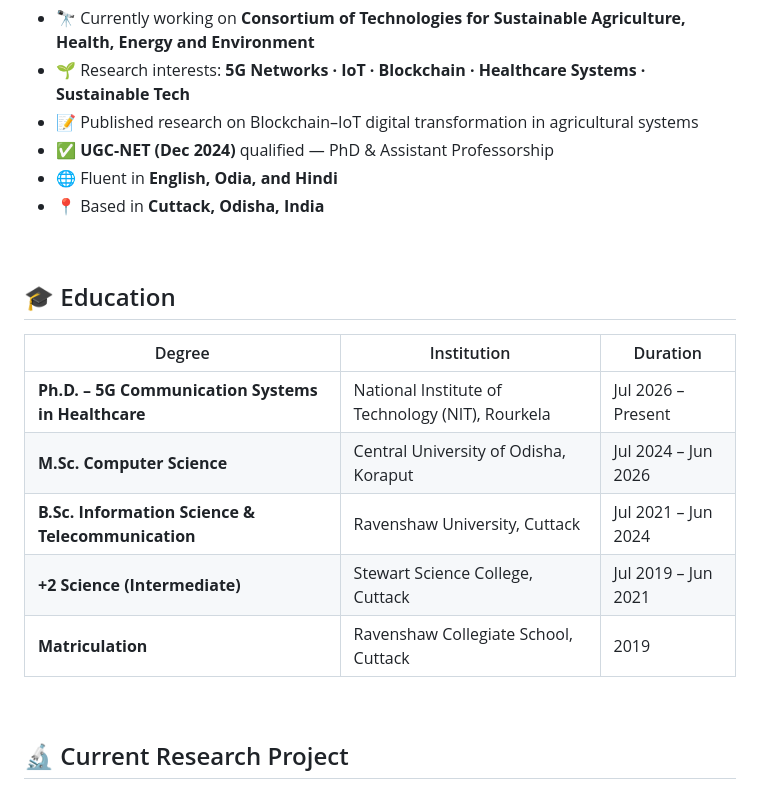
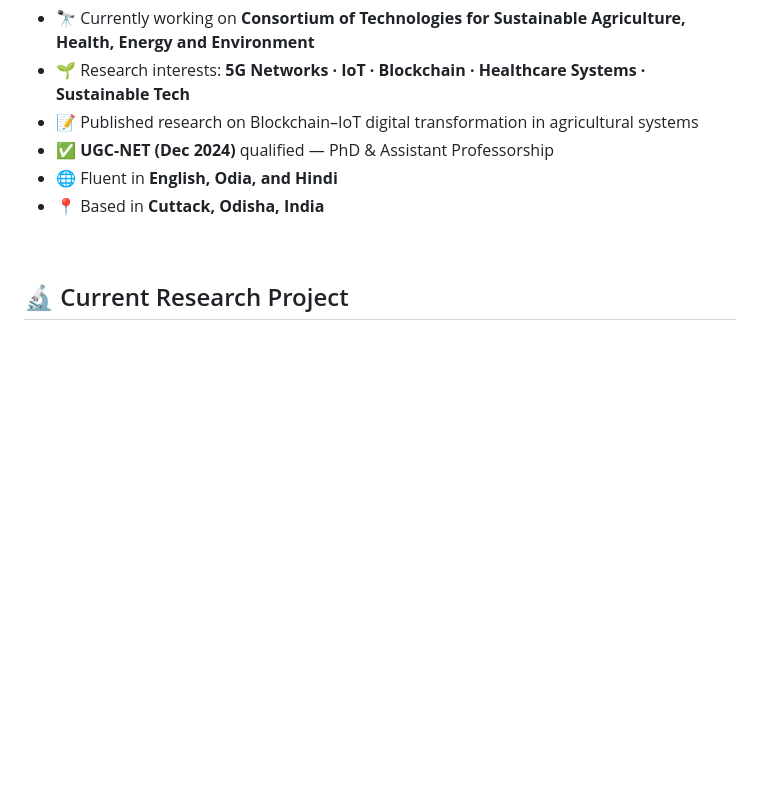
Before and after one commit to bsahoo8342/bsahoo8342, a Markdown page: R.md, the part around one of its changes. Drawn GitHub-style; blank space fills up the shorter version.

```diff
--- a/R.md
+++ b/R.md
@@ -22,18 +22,6 @@ I'm a **PhD Scholar & Project Fellow** at the **National Institute of Technology
 - ✅ **UGC-NET (Dec 2024)** qualified — PhD & Assistant Professorship
 - 🌐 Fluent in **English, Odia, and Hindi**
 - 📍 Based in **Cuttack, Odisha, India**
-
-<br>
-
-## 🎓 Education
-
-| Degree | Institution | Duration |
-|---|---|---|
-| **Ph.D. – 5G Communication Systems in Healthcare** | National Institute of Technology (NIT), Rourkela | Jul 2026 – Present |
-| **M.Sc. Computer Science** | Central University of Odisha, Koraput | Jul 2024 – Jun 2026 |
-| **B.Sc. Information Science & Telecommunication** | Ravenshaw University, Cuttack | Jul 2021 – Jun 2024 |
-| **+2 Science (Intermediate)** | Stewart Science College, Cuttack | Jul 2019 – Jun 2021 |
-| **Matriculation** | Ravenshaw Collegiate School, Cuttack | 2019 |
 
 <br>
 
```
Also changed, not shown: other parts of R.md (+3 -5 lines).
